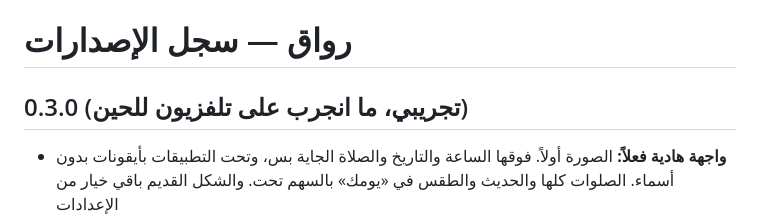
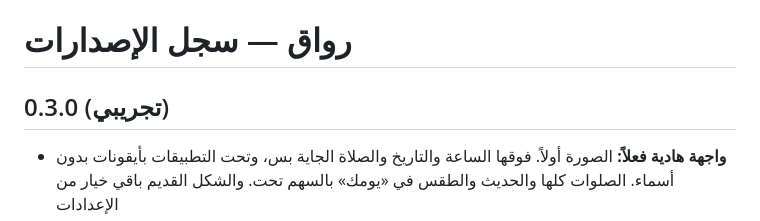
Before and after one commit to omaryahya55/riwaq, a Markdown page: CHANGELOG.md, the part around the change. Drawn GitHub-style.

```diff
--- a/CHANGELOG.md
+++ b/CHANGELOG.md
@@ -1,6 +1,6 @@
 # رواق — سجل الإصدارات
 
-## 0.3.0 (تجريبي، ما انجرب على تلفزيون للحين)
+## 0.3.0 (تجريبي)
 - **واجهة هادية فعلاً:** الصورة أولاً. فوقها الساعة والتاريخ والصلاة الجاية بس، وتحت التطبيقات بأيقونات بدون أسماء. الصلوات كلها والحديث والطقس في «يومك» بالسهم تحت. والشكل القديم باقي خيار من الإعدادات
 - **القرآن الكريم:** تختار الشيخ (٢٦ تلاوة) ثم السورة. زر التشغيل في الريموت يوقفها ويرجعها. التلاوة تكمل في الواجهة وشاشة الانتظار، والأذان يوقفها ويرجعها، وتكمل من مكانها لو وقفت
 - **خلفيات جديدة:** ١٠ صور صحراء وسماء، تتبدل كل يوم. البطاقات زجاج بدون ما تثقّل التلفزيون. و**خط الساعة** تختاره من ٤ خطوط
```
Also changed, not shown: README.md (+3 -1 lines).
